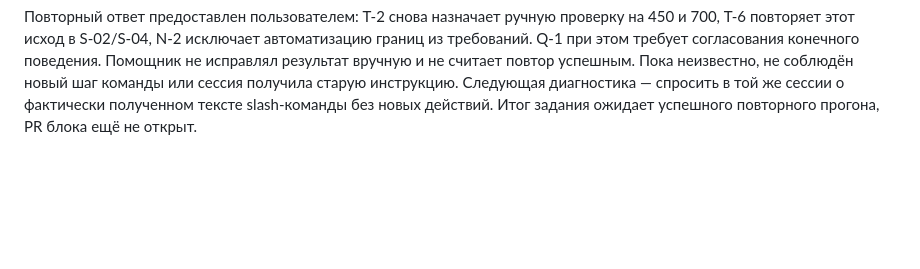
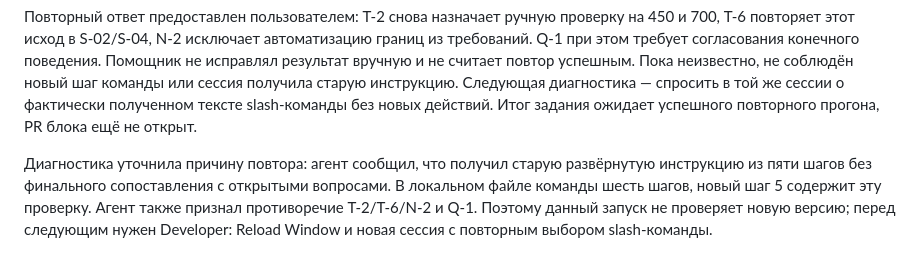
Before and after one commit to dpdklzn/carmoney-lab-dpdklzn, a Markdown page: docs/setup/commands.md, the part around the change. Drawn GitHub-style; blank space fills up the shorter version.

Commit message:
2.4.3: identify stale command template in retry session

```diff
--- a/docs/setup/commands.md
+++ b/docs/setup/commands.md
@@ -81,3 +81,5 @@
 Команда не дублирует скилл: добавленный шаг проверяет выполнение существующего правила о конфликтах, сам формат продолжает задаваться SKILL.md. Проверка на машине коллеги не проводилась.
 
 Повторный ответ предоставлен пользователем: T-2 снова назначает ручную проверку на 450 и 700, T-6 повторяет этот исход в S-02/S-04, N-2 исключает автоматизацию границ из требований. Q-1 при этом требует согласования конечного поведения. Помощник не исправлял результат вручную и не считает повтор успешным. Пока неизвестно, не соблюдён новый шаг команды или сессия получила старую инструкцию. Следующая диагностика — спросить в той же сессии о фактически полученном тексте slash-команды без новых действий. Итог задания ожидает успешного повторного прогона, PR блока ещё не открыт.
+
+Диагностика уточнила причину повтора: агент сообщил, что получил старую развёрнутую инструкцию из пяти шагов без финального сопоставления с открытыми вопросами. В локальном файле команды шесть шагов, новый шаг 5 содержит эту проверку. Агент также признал противоречие T-2/T-6/N-2 и Q-1. Поэтому данный запуск не проверяет новую версию; перед следующим нужен Developer: Reload Window и новая сессия с повторным выбором slash-команды.
```
